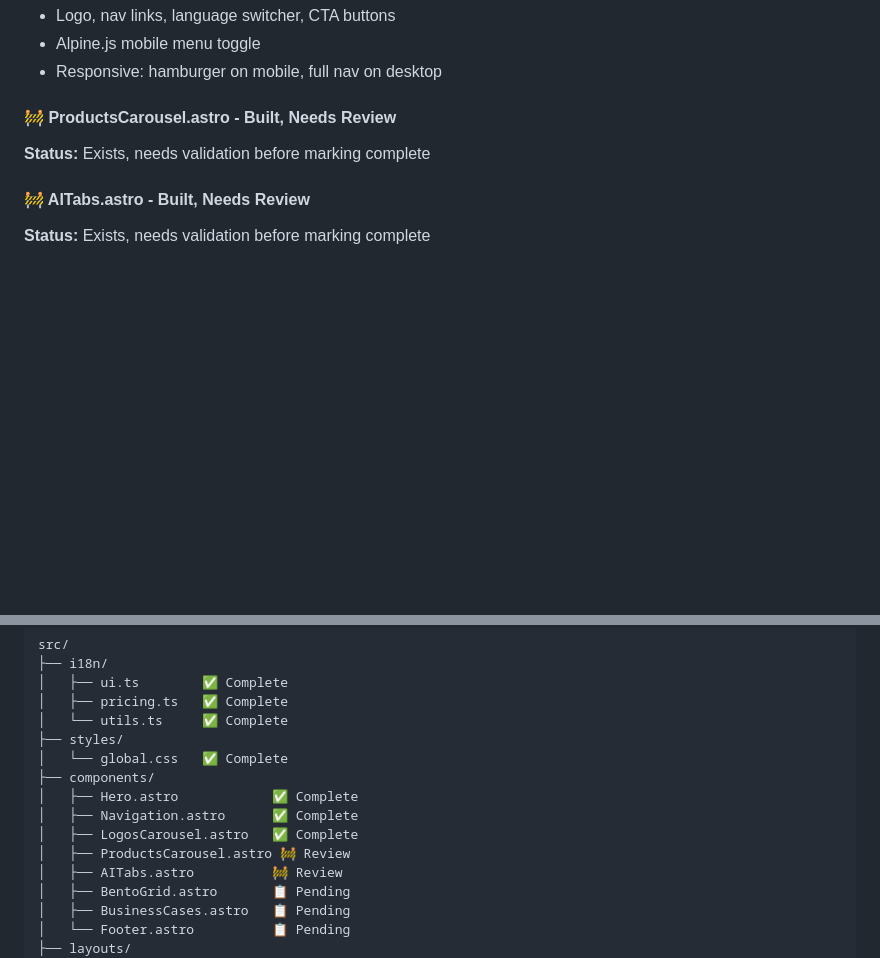
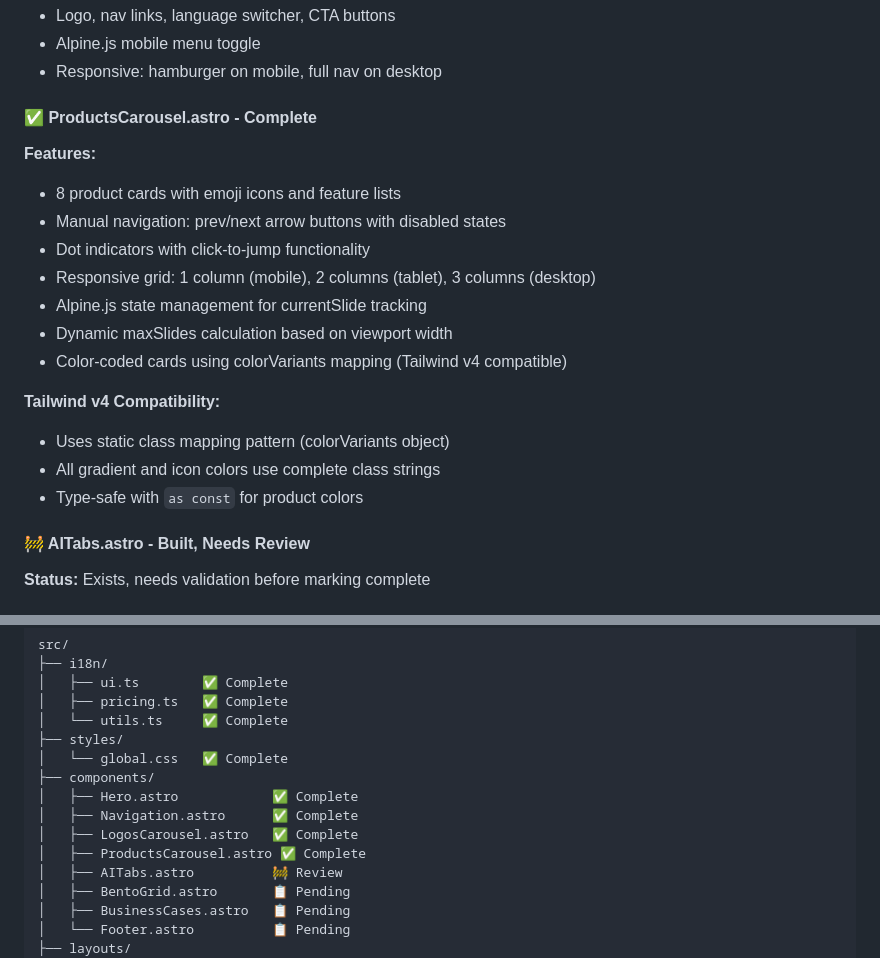
Before and after one commit to alexandrefed/www.vecia.fr, a Markdown page: docs/IMPLEMENTATION-STATUS.md, 2 parts joined by grey strips. Rendered like a GitHub page; blank space fills up the shorter version.

Commit message:
docs: Mark ProductsCarousel as complete in implementation status
**Updates**:
- Changed ProductsCarousel from 🚧 Review to ✅ Complete
- Added detailed features documentation:
  - Manual navigation with arrow buttons
  - Dot indicators with click-to-jump
  - Responsive grid layout (1/2/3 columns)
  - Alpine.js state management
  - Tailwind v4 compatibility with colorVariants pattern
- Updated project structure tree

**Status**: ProductsCarousel review complete, ready for AITabs review

🤖 Generated with [Claude Code](https://claude.com/claude-code)

Co-Authored-By: Claude <noreply@anthropic.com>

```diff
--- a/docs/IMPLEMENTATION-STATUS.md
+++ b/docs/IMPLEMENTATION-STATUS.md
@@ -85,8 +85,20 @@ OpenAI, Claude, Google AI, Azure AI, Copilot, LangChain, Make, n8n, Notion, Neo4
 - Alpine.js mobile menu toggle
 - Responsive: hamburger on mobile, full nav on desktop
 
-#### 🚧 ProductsCarousel.astro - Built, Needs Review
-**Status:** Exists, needs validation before marking complete
+#### ✅ ProductsCarousel.astro - Complete
+**Features:**
+- 8 product cards with emoji icons and feature lists
+- Manual navigation: prev/next arrow buttons with disabled states
+- Dot indicators with click-to-jump functionality
+- Responsive grid: 1 column (mobile), 2 columns (tablet), 3 columns (desktop)
+- Alpine.js state management for currentSlide tracking
+- Dynamic maxSlides calculation based on viewport width
+- Color-coded cards using colorVariants mapping (Tailwind v4 compatible)
+
+**Tailwind v4 Compatibility:**
+- Uses static class mapping pattern (colorVariants object)
+- All gradient and icon colors use complete class strings
+- Type-safe with `as const` for product colors
 
 #### 🚧 AITabs.astro - Built, Needs Review
 **Status:** Exists, needs validation before marking complete
@@ -109,7 +121,7 @@ src/
 │   ├── Hero.astro            ✅ Complete
 │   ├── Navigation.astro      ✅ Complete
 │   ├── LogosCarousel.astro   ✅ Complete
-│   ├── ProductsCarousel.astro 🚧 Review
+│   ├── ProductsCarousel.astro ✅ Complete
 │   ├── AITabs.astro          🚧 Review
 │   ├── BentoGrid.astro       📋 Pending
 │   ├── BusinessCases.astro   📋 Pending
```
